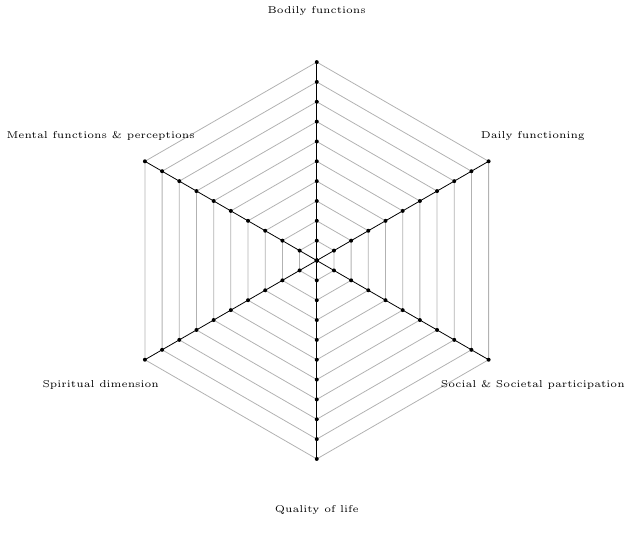
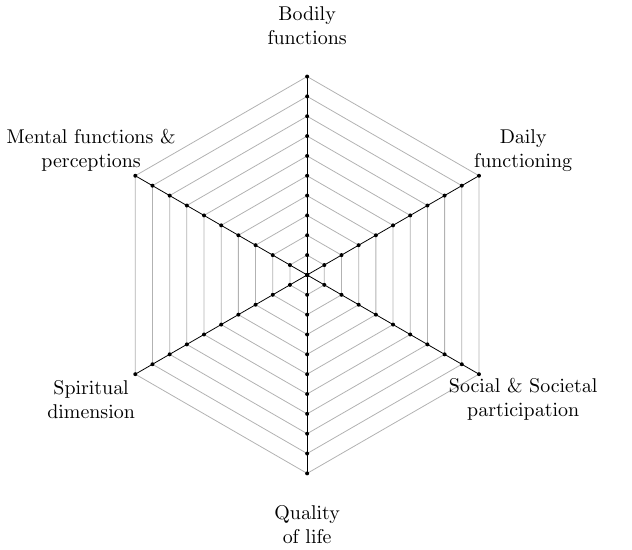
Before and after one commit to c-holtermann/positive-health-web, a LaTeX figure (web_only.tex): the whole page. Compiled offline with pdfLaTeX.

Commit message:
introduce linebreaks to labels

```diff
--- a/web_only.tex
+++ b/web_only.tex
@@ -45,12 +45,12 @@
   }
 
   % define labels for each dimension axis (names config option)
-  \path (1*\A+\anglebase:\L) node (L1) {\tiny Bodily functions};
-  \path (2*\A+\anglebase:\L) node (L2) {\tiny Mental functions \& perceptions};
-  \path (3*\A+\anglebase:\L) node (L3) {\tiny Spiritual dimension};
-  \path (4*\A+\anglebase:\L) node (L4) {\tiny Quality of life};
-  \path (5*\A+\anglebase:\L) node (L5) {\tiny Social \& Societal participation};
-  \path (6*\A+\anglebase:\L) node (L6) {\tiny Daily functioning};
+  \path (1*\A+\anglebase:\L) node[label] (L1) {Bodily\\functions};
+  \path (2*\A+\anglebase:\L) node[label] (L2) {Mental functions \&\\perceptions};
+  \path (3*\A+\anglebase:\L) node[label] (L3) {Spiritual\\dimension};
+  \path (4*\A+\anglebase:\L) node[label] (L4) {Quality\\of life};
+  \path (5*\A+\anglebase:\L) node[label] (L5) {Social \& Societal\\participation};
+  \path (6*\A+\anglebase:\L) node[label] (L6) {Daily\\functioning};
 
 \end{tikzpicture}
 \end{figure}
```
